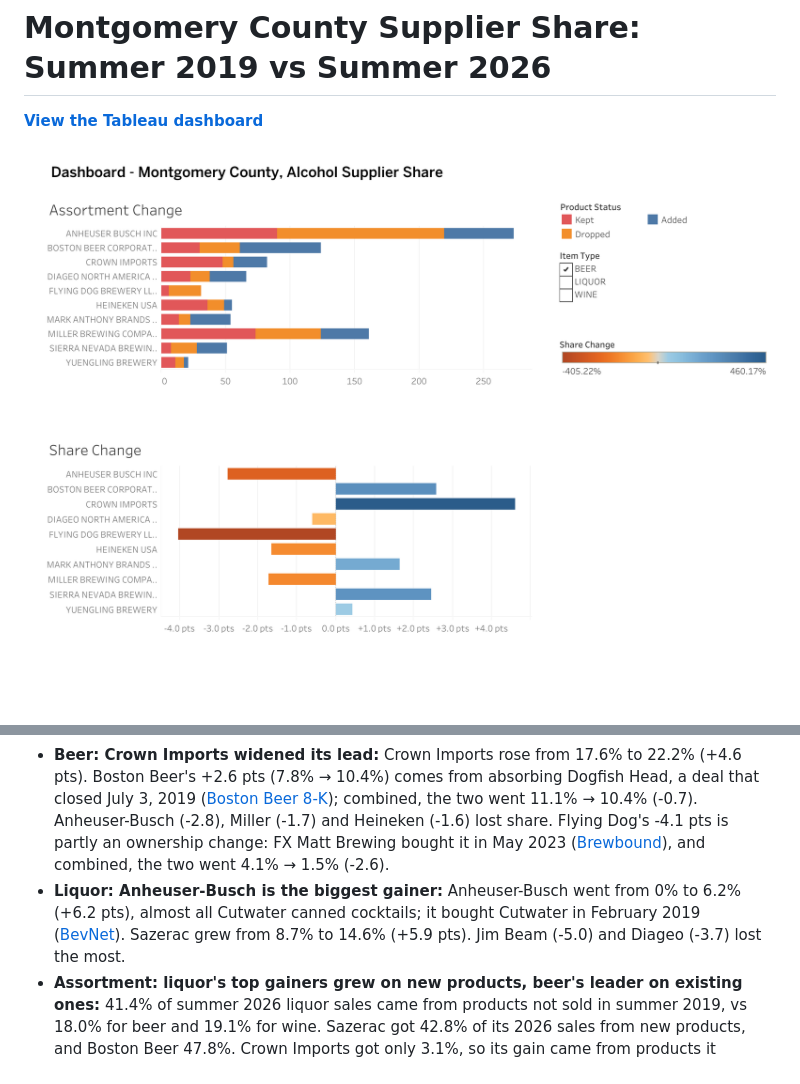
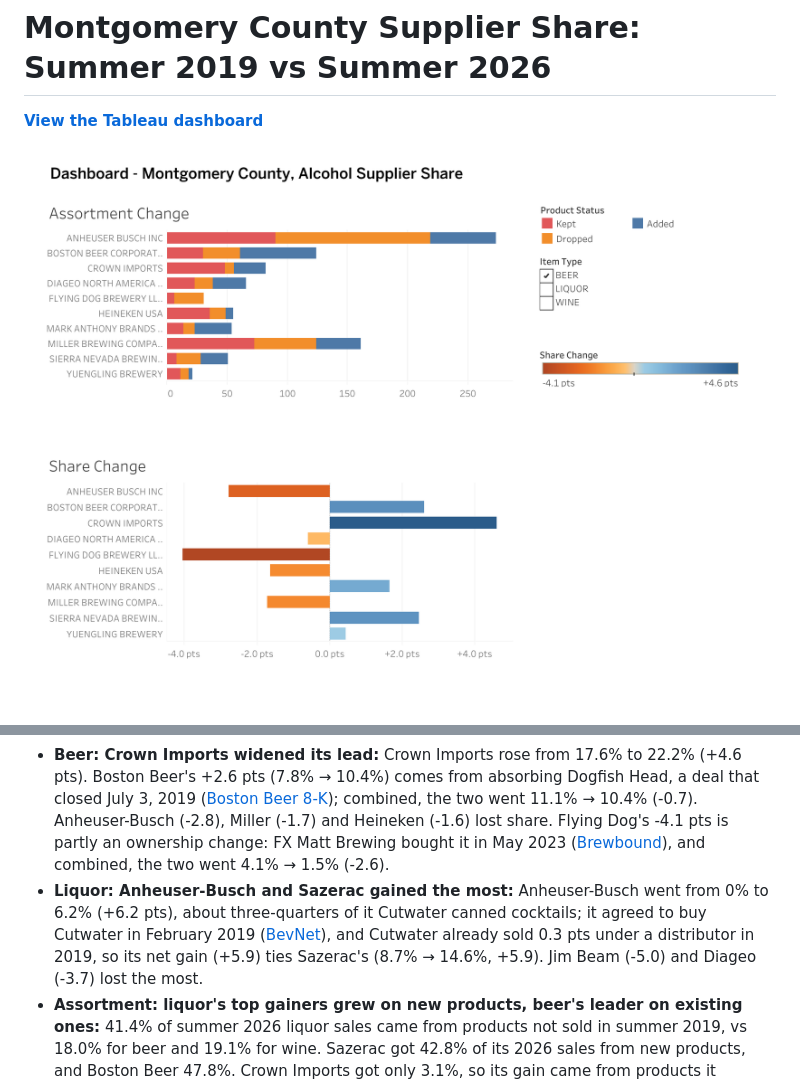
Before and after one commit to anz-builds/montgomery-county-supplier-share, a Markdown page: README.md, 2 parts joined by grey strips. GitHub-like rendering; pictures changed too: reports/figures/Dashboard-Share-Change.png.

```diff
--- a/README.md
+++ b/README.md
@@ -9,7 +9,7 @@
 
 - **Wine's biggest shift was an acquisition, not a consumer switch:** E. & J. Gallo grew from 16.7% to 25.2% of summer wine sales (+8.5 pts) while Constellation Brands fell from 13.6% to 1.8% (-11.8 pts). Gallo bought 30+ Constellation wine brands in January 2021 ([Gallo](https://www.gallo.com/press/2021-01-05-ej-gallo-winery-completes-acquisition)). Consequently, the same brands appear under Constellation in 2019 and under Gallo in 2026.
 - **Beer: Crown Imports widened its lead:** Crown Imports rose from 17.6% to 22.2% (+4.6 pts). Boston Beer's +2.6 pts (7.8% → 10.4%) comes from absorbing Dogfish Head, a deal that closed July 3, 2019 ([Boston Beer 8-K](https://www.sec.gov/Archives/edgar/data/949870/000156459019024521/sam-8k_20190703.htm)); combined, the two went 11.1% → 10.4% (-0.7). Anheuser-Busch (-2.8), Miller (-1.7) and Heineken (-1.6) lost share. Flying Dog's -4.1 pts is partly an ownership change: FX Matt Brewing bought it in May 2023 ([Brewbound](https://www.brewbound.com/news/fx-matt-to-acquire-flying-dog-creating-top-10-ba-defined-craft-brewery)), and combined, the two went 4.1% → 1.5% (-2.6).
-- **Liquor: Anheuser-Busch is the biggest gainer:** Anheuser-Busch went from 0% to 6.2% (+6.2 pts), almost all Cutwater canned cocktails; it bought Cutwater in February 2019 ([BevNet](https://www.bevnet.com/news/2019/anheuser-busch-to-acquire-fast-growing-cutwater-spirits)). Sazerac grew from 8.7% to 14.6% (+5.9 pts). Jim Beam (-5.0) and Diageo (-3.7) lost the most.
+- **Liquor: Anheuser-Busch and Sazerac gained the most:** Anheuser-Busch went from 0% to 6.2% (+6.2 pts), about three-quarters of it Cutwater canned cocktails; it agreed to buy Cutwater in February 2019 ([BevNet](https://www.bevnet.com/news/2019/anheuser-busch-to-acquire-fast-growing-cutwater-spirits)), and Cutwater already sold 0.3 pts under a distributor in 2019, so its net gain (+5.9) ties Sazerac's (8.7% → 14.6%, +5.9). Jim Beam (-5.0) and Diageo (-3.7) lost the most.
 - **Assortment: liquor's top gainers grew on new products, beer's leader on existing ones:** 41.4% of summer 2026 liquor sales came from products not sold in summer 2019, vs 18.0% for beer and 19.1% for wine. Sazerac got 42.8% of its 2026 sales from new products, and Boston Beer 47.8%. Crown Imports got only 3.1%, so its gain came from products it already sold. On the delete side, products later dropped made up 17.4% of summer 2019 beer sales, 14.8% of wine and 11.7% of liquor.
 - **Concentration: beer and wine held steady, liquor spread out:** Each year's own top 5 suppliers held 67.6% → 68.6% of beer sales, 51.5% → 51.9% of wine and 48.3% → 45.0% of liquor ([concentration ratio](https://en.wikipedia.org/wiki/Concentration_ratio)). Wine's top 5 swapped two members (Constellation and Treasury out, Deutsch and Jackson in), and so did liquor's (Bacardi and Heaven Hill out, Gallo and Anheuser-Busch in). Liquor's top 5 lost 3.4 pts to smaller suppliers. The dashboard's Top 5 Suppliers table instead holds one set of 5 suppliers, picked by combined 2019 + 2026 sales, for both years.
 - **Beer and wine shrank, liquor held:** Summer retail sales fell 45.0% for beer and 43.0% for wine, and rose 1.9% for liquor. Shares are measured within each type, so a share gain can still mean fewer dollars.
```
Also changed, not shown: other parts of README.md (+1 -1 lines).
